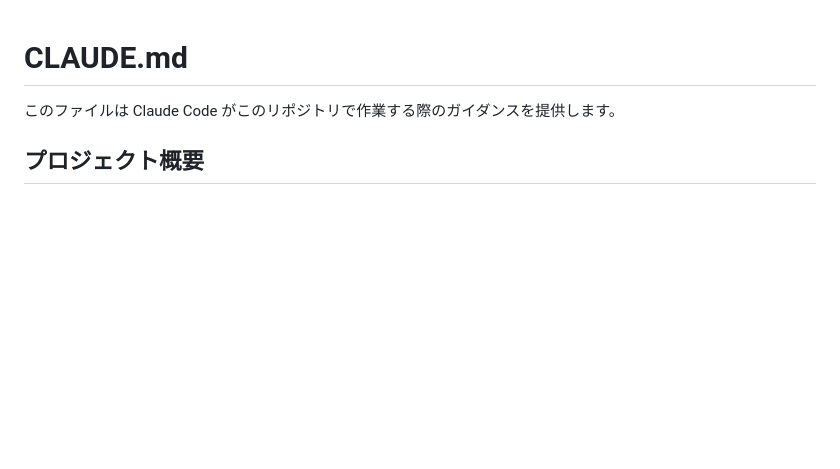
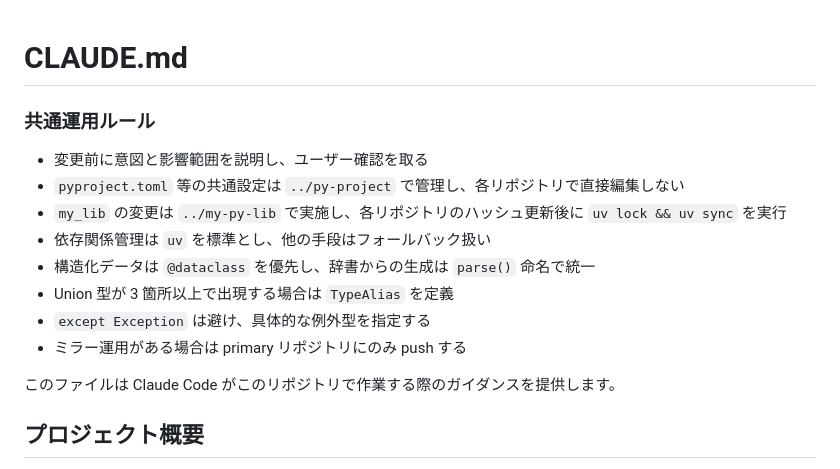
Before and after one commit to kimata/py-project, a Markdown page: CLAUDE.md, the part around the change. GitHub-like rendering; blank space fills up the shorter version.

Commit message:
共通運用ルールの追記

```diff
--- a/CLAUDE.md
+++ b/CLAUDE.md
@@ -1,4 +1,15 @@
 # CLAUDE.md
+### 共通運用ルール
+
+- 変更前に意図と影響範囲を説明し、ユーザー確認を取る
+- `pyproject.toml` 等の共通設定は `../py-project` で管理し、各リポジトリで直接編集しない
+- `my_lib` の変更は `../my-py-lib` で実施し、各リポジトリのハッシュ更新後に `uv lock && uv sync` を実行
+- 依存関係管理は `uv` を標準とし、他の手段はフォールバック扱い
+- 構造化データは `@dataclass` を優先し、辞書からの生成は `parse()` 命名で統一
+- Union 型が 3 箇所以上で出現する場合は `TypeAlias` を定義
+- `except Exception` は避け、具体的な例外型を指定する
+- ミラー運用がある場合は primary リポジトリにのみ push する
+
 
 このファイルは Claude Code がこのリポジトリで作業する際のガイダンスを提供します。
 
```
